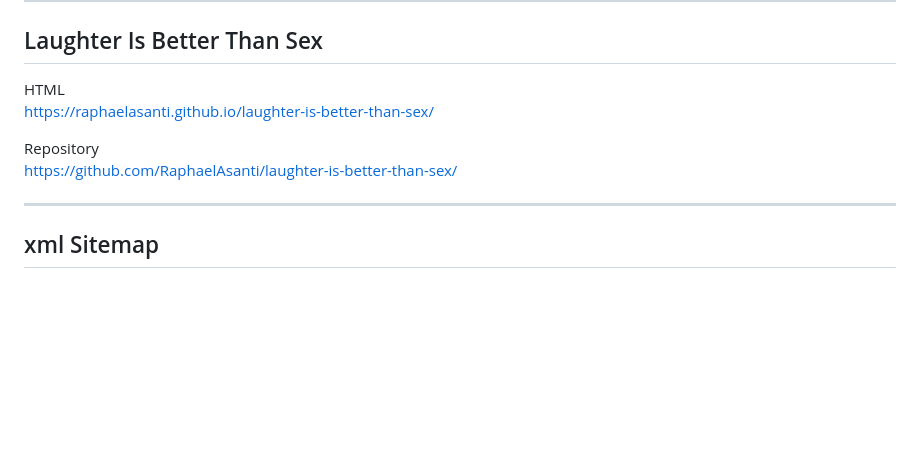
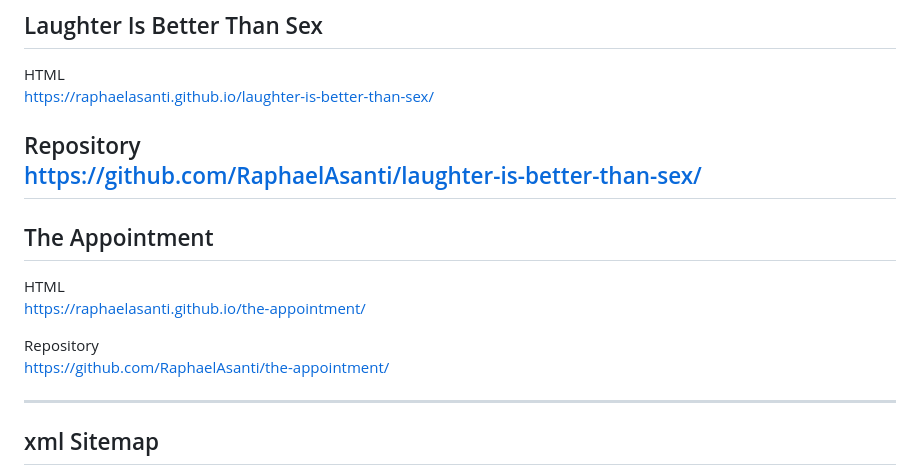
Before and after one commit to RaphaelAsanti/raphaelasanti.github.io, a Markdown page: README.md, the part around the change. Drawn GitHub-style; blank space fills up the shorter version.

Commit message:
Add project links for 'The Appointment'
Added links for 'The Appointment' project repository and HTML.

```diff
--- a/README.md
+++ b/README.md
@@ -187,6 +187,14 @@ https://raphaelasanti.github.io/laughter-is-better-than-sex/
 
 Repository
 https://github.com/RaphaelAsanti/laughter-is-better-than-sex/
+---
+
+## The Appointment
+HTML
+https://raphaelasanti.github.io/the-appointment/
+
+Repository
+https://github.com/RaphaelAsanti/the-appointment/
 
 ---
 ## xml Sitemap
```
